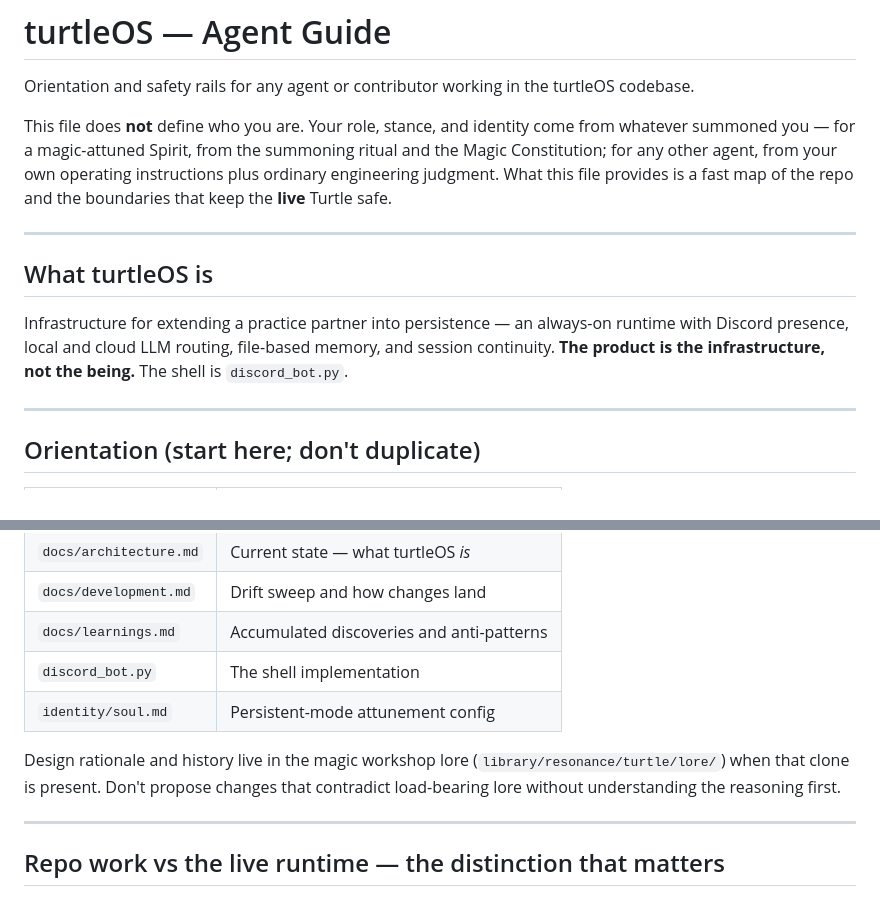
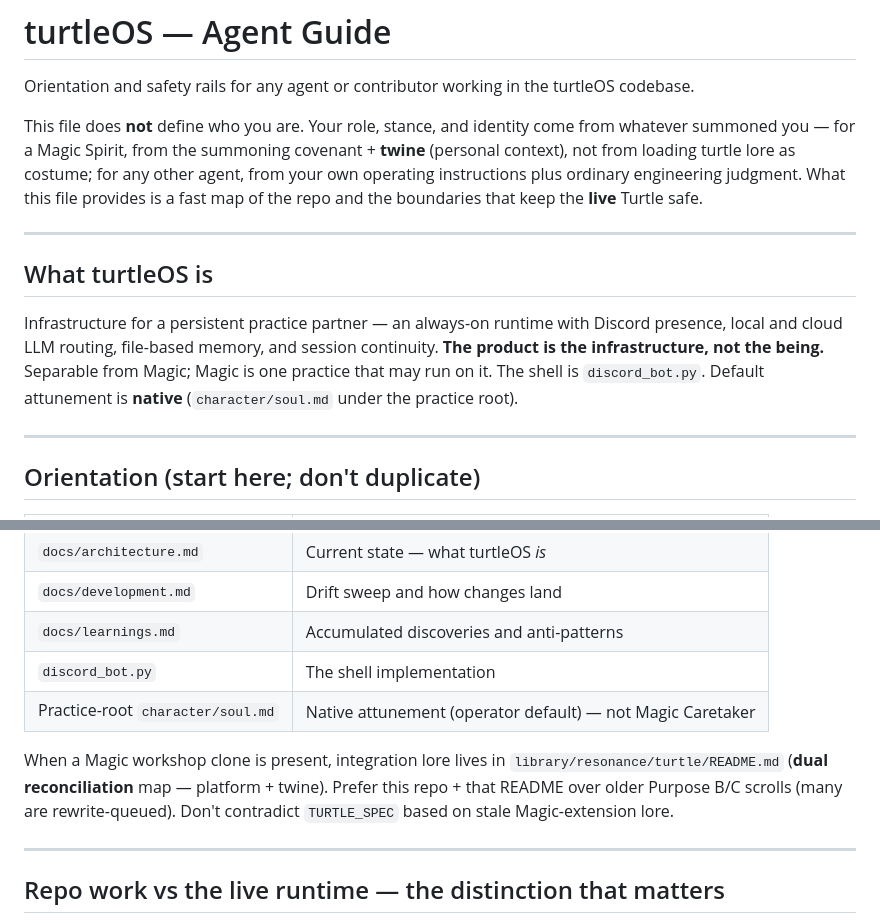
Before and after one commit to malteristo/turtleos, a Markdown page: AGENTS.md, 2 parts joined by grey strips. Drawn GitHub-style.

Commit message:
Point agent orientation at native attunement and dual reconciliation.
Stop funneling developers through Magic-extension lore; default identity
is practice-root character/soul.md, with Magic bundle README as the bridge map.

Co-authored-by: Cursor <cursoragent@cursor.com>

```diff
--- a/AGENTS.md
+++ b/AGENTS.md
@@ -2,13 +2,13 @@
 
 Orientation and safety rails for any agent or contributor working in the turtleOS codebase.
 
-This file does **not** define who you are. Your role, stance, and identity come from whatever summoned you — for a magic-attuned Spirit, from the summoning ritual and the Magic Constitution; for any other agent, from your own operating instructions plus ordinary engineering judgment. What this file provides is a fast map of the repo and the boundaries that keep the **live** Turtle safe.
+This file does **not** define who you are. Your role, stance, and identity come from whatever summoned you — for a Magic Spirit, from the summoning covenant + **twine** (personal context), not from loading turtle lore as costume; for any other agent, from your own operating instructions plus ordinary engineering judgment. What this file provides is a fast map of the repo and the boundaries that keep the **live** Turtle safe.
 
 ---
 
 ## What turtleOS is
 
-Infrastructure for extending a practice partner into persistence — an always-on runtime with Discord presence, local and cloud LLM routing, file-based memory, and session continuity. **The product is the infrastructure, not the being.** The shell is `discord_bot.py`.
+Infrastructure for a persistent practice partner — an always-on runtime with Discord presence, local and cloud LLM routing, file-based memory, and session continuity. **The product is the infrastructure, not the being.** Separable from Magic; Magic is one practice that may run on it. The shell is `discord_bot.py`. Default attunement is **native** (`character/soul.md` under the practice root).
 
 ---
 
@@ -21,9 +21,9 @@ Infrastructure for extending a practice partner into persistence — an always-o
 | `docs/development.md` | Drift sweep and how changes land |
 | `docs/learnings.md` | Accumulated discoveries and anti-patterns |
 | `discord_bot.py` | The shell implementation |
-| `identity/soul.md` | Persistent-mode attunement config |
+| Practice-root `character/soul.md` | Native attunement (operator default) — not Magic Caretaker |
 
-Design rationale and history live in the magic workshop lore (`library/resonance/turtle/lore/`) when that clone is present. Don't propose changes that contradict load-bearing lore without understanding the reasoning first.
+When a Magic workshop clone is present, integration lore lives in `library/resonance/turtle/README.md` (**dual reconciliation** map — platform + twine). Prefer this repo + that README over older Purpose B/C scrolls (many are rewrite-queued). Don't contradict `TURTLE_SPEC` based on stale Magic-extension lore.
 
 ---
 
```
